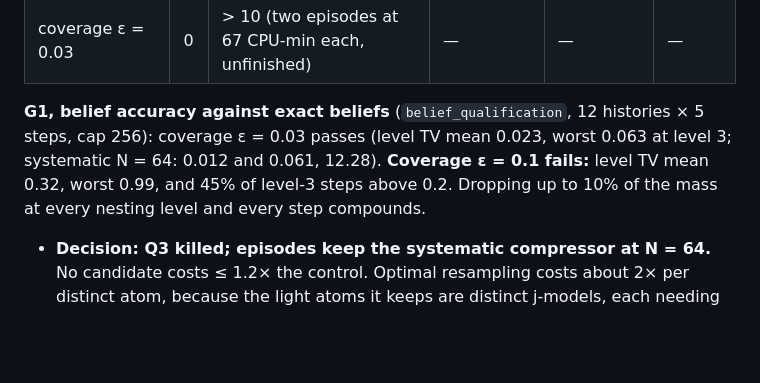
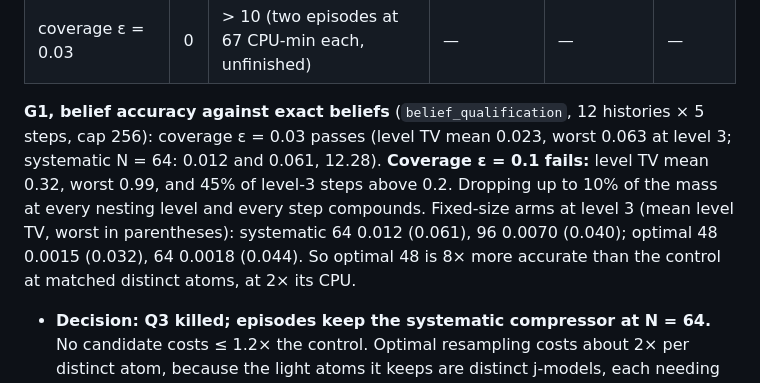
Before and after one commit to huytruong1810/ipomcp, a Markdown page: docs/RESULTS.md, the part around the change. GitHub-like rendering; blank space fills up the shorter version.

Commit message:
RESULTS 12.31: G1 for the fixed-size arms
Co-Authored-By: Claude Opus 5.5 <noreply@anthropic.com>

```diff
--- a/docs/RESULTS.md
+++ b/docs/RESULTS.md
@@ -1288,7 +1288,7 @@ Kill criterion, fixed before the run: no pilot arm with fewer misses at ≤ 1.2
 | coverage ε = 0.1 | 7 | 1.69 (1.07–1.85) | 138 | 0 | 0.38 |
 | coverage ε = 0.03 | 0 | > 10 (two episodes at 67 CPU-min each, unfinished) | — | — | — |
 
-**G1, belief accuracy against exact beliefs** (`belief_qualification`, 12 histories × 5 steps, cap 256): coverage ε = 0.03 passes (level TV mean 0.023, worst 0.063 at level 3; systematic N = 64: 0.012 and 0.061, 12.28). **Coverage ε = 0.1 fails:** level TV mean 0.32, worst 0.99, and 45% of level-3 steps above 0.2. Dropping up to 10% of the mass at every nesting level and every step compounds.
+**G1, belief accuracy against exact beliefs** (`belief_qualification`, 12 histories × 5 steps, cap 256): coverage ε = 0.03 passes (level TV mean 0.023, worst 0.063 at level 3; systematic N = 64: 0.012 and 0.061, 12.28). **Coverage ε = 0.1 fails:** level TV mean 0.32, worst 0.99, and 45% of level-3 steps above 0.2. Dropping up to 10% of the mass at every nesting level and every step compounds. Fixed-size arms at level 3 (mean level TV, worst in parentheses): systematic 64 0.012 (0.061), 96 0.0070 (0.040); optimal 48 0.0015 (0.032), 64 0.0018 (0.044). So optimal 48 is 8× more accurate than the control at matched distinct atoms, at 2× its CPU.
 
 - **Decision: Q3 killed; episodes keep the systematic compressor at N = 64.** No candidate costs ≤ 1.2× the control. Optimal resampling costs about 2× per distinct atom, because the light atoms it keeps are distinct j-models, each needing its own nested solve. Coverage either fails G1 (ε = 0.1) or costs over 10× (ε = 0.03).
 - **Consistent with 12.30:** keeping the young, light branches needs roughly twice the distinct atoms, and nested solves per distinct j-model dominate the cost.
```
